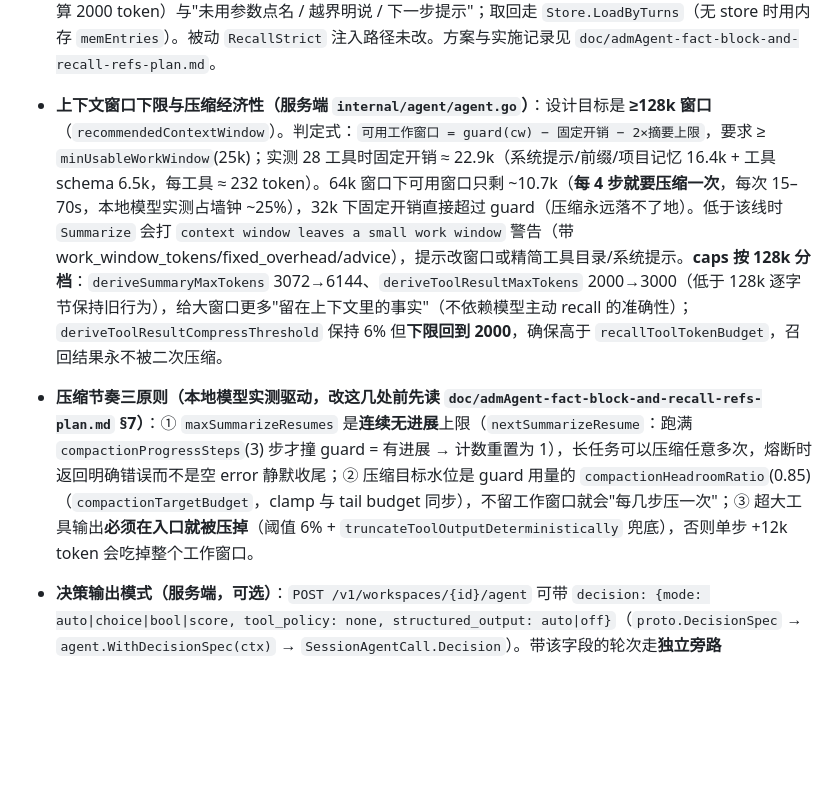
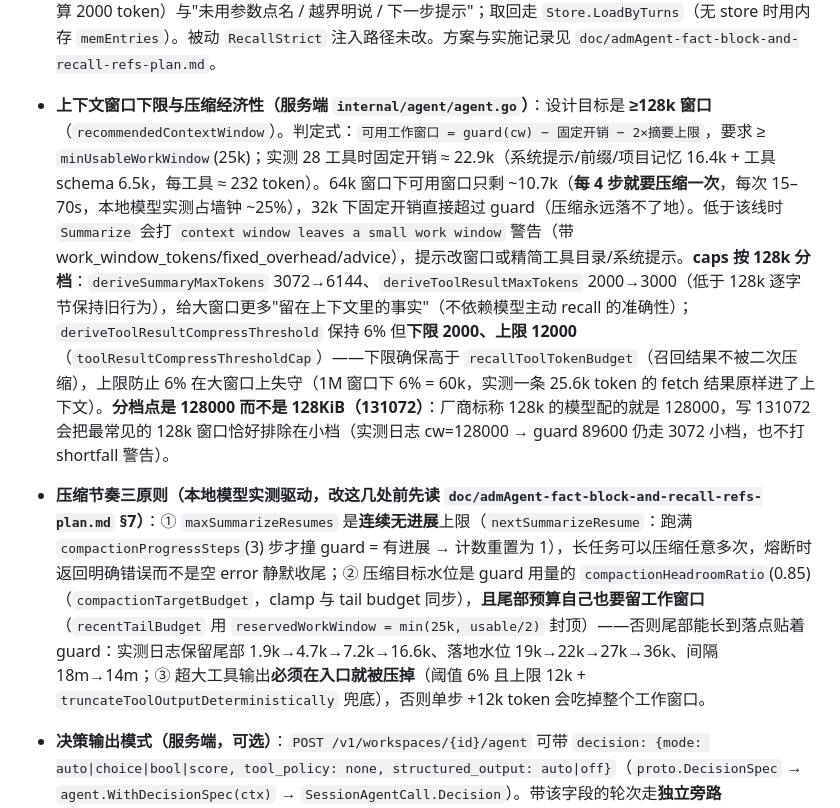
Before and after one commit to autoDeploymentModel/adm, a Markdown page: AGENTS.md, the part around the change. Drawn GitHub-style; blank space fills up the shorter version.

```diff
--- a/AGENTS.md
+++ b/AGENTS.md
@@ -89,8 +89,8 @@
 - **空正文看门狗 + empty_output**：step 流式输出只有 reasoning、无正文/工具调用时——每 60s 推一次 `agent_event type=thinking`（progress 带已思考秒数，前端 `showInfo` 提示"模型仍在思考…"）；持续满 300s（`emptyTextNudgeAfter`）触发 `errOutputDegraded`，走上面的丢弃+nudge 路径并推 `discard_reasoning_timeout`。本轮正常结束但无任何输出（正文与工具调用皆无，或 assistant 消息被丢弃）时 `run_complete` 携带 `empty_output: true`，前端提示"模型未产生有效输出"且不自动续跑。
 - **压缩摘要的确定性事实块**（服务端 `internal/context/facts.go`）：每次压缩在摘要前缀（`---` 围栏内、Rail 0 anchor 之后）追加一段**代码抽取、模型不参与**的 `[Session Facts]`：`Modified`（`edit/multiedit/lsp_replace_symbol` 的 `file_path`）、`Created`（`write`）、`Commits`（bash 的 `git commit -m` 主题 + 紧随 tool_result 里的短 hash）、`Archived`（归档编号区间 + `range/expand` 用法提示）；`Read` 段默认关（`options.fact_block_read` 打开后由 `filetracker.ListReadFiles` 注入，**不要**改用 filetracker 的写记录——它是内存态 + 10 分钟 TTL）。整块 600 字符上限、每类 10 条 + `(+N more)`、路径裁到最长公共目录前缀；总开关 `options.fact_block`（默认 true，nil=开）。生命周期与 anchor 块完全对齐：`CompactWithBudget` 从上一版摘要 `MergeFromText` 解析回来 → `StripFactBlock` 剥掉后才归档 → 下次重新渲染，故不会重复累积；**`carryForwardSummaries` 必须同时剥 anchor 与 fact 两个块**（漏一处每轮叠一层）。
 - **归档编号 `#N` 的三条不变量**（摘要/事实块里的 `(#1253)` 与 `recall` 同构）：① 编号 = 会话内消息序号（`messages.List` 的 `created_at, rowid` 顺序，`getSessionMessagesWithIndex` 产出 map），归档条目用现成的 `Entry.Turn` 承载，**不必加新列**；② 已归档条目永不被删除（撤销/丢弃只删活动上下文尾部），归档时编号被占用则顺延 `max+1`（`claimTurn`），保证 `#N → 条目` 唯一可解；③ 升级后**首次压缩该会话时必须 `BackfillTurns` 回填**旧条目的局部编号（映射不到的消息置 `-1` = 不可寻址），漏做会让 `expand:[N]` 静默返回错误条目。`recall` 工具新增 `range:[a,b]`（20 条/页）、`expand:[N]`（≤5 条，单条 600 token、总预算 2000 token）与"未用参数点名 / 越界明说 / 下一步提示"；取回走 `Store.LoadByTurns`（无 store 时用内存 `memEntries`）。被动 `RecallStrict` 注入路径未改。方案与实施记录见 `doc/admAgent-fact-block-and-recall-refs-plan.md`。
-- **上下文窗口下限与压缩经济性（服务端 `internal/agent/agent.go`）**：设计目标是 **≥128k 窗口**（`recommendedContextWindow`）。判定式：`可用工作窗口 = guard(cw) − 固定开销 − 2×摘要上限`，要求 ≥ `minUsableWorkWindow`(25k)；实测 28 工具时固定开销 ≈ 22.9k（系统提示/前缀/项目记忆 16.4k + 工具 schema 6.5k，每工具 ≈ 232 token）。64k 窗口下可用窗口只剩 ~10.7k（**每 4 步就要压缩一次**，每次 15–70s，本地模型实测占墙钟 ~25%），32k 下固定开销直接超过 guard（压缩永远落不了地）。低于该线时 `Summarize` 会打 `context window leaves a small work window` 警告（带 work_window_tokens/fixed_overhead/advice），提示改窗口或精简工具目录/系统提示。**caps 按 128k 分档**：`deriveSummaryMaxTokens` 3072→6144、`deriveToolResultMaxTokens` 2000→3000（低于 128k 逐字节保持旧行为），给大窗口更多"留在上下文里的事实"（不依赖模型主动 recall 的准确性）；`deriveToolResultCompressThreshold` 保持 6% 但**下限回到 2000**，确保高于 `recallToolTokenBudget`，召回结果永不被二次压缩。
-- **压缩节奏三原则（本地模型实测驱动，改这几处前先读 `doc/admAgent-fact-block-and-recall-refs-plan.md` §7）**：① `maxSummarizeResumes` 是**连续无进展**上限（`nextSummarizeResume`：跑满 `compactionProgressSteps`(3) 步才撞 guard = 有进展 → 计数重置为 1），长任务可以压缩任意多次，熔断时返回明确错误而不是空 error 静默收尾；② 压缩目标水位是 guard 用量的 `compactionHeadroomRatio`(0.85)（`compactionTargetBudget`，clamp 与 tail budget 同步），不留工作窗口就会"每几步压一次"；③ 超大工具输出**必须在入口就被压掉**（阈值 6% + `truncateToolOutputDeterministically` 兜底），否则单步 +12k token 会吃掉整个工作窗口。
+- **上下文窗口下限与压缩经济性（服务端 `internal/agent/agent.go`）**：设计目标是 **≥128k 窗口**（`recommendedContextWindow`）。判定式：`可用工作窗口 = guard(cw) − 固定开销 − 2×摘要上限`，要求 ≥ `minUsableWorkWindow`(25k)；实测 28 工具时固定开销 ≈ 22.9k（系统提示/前缀/项目记忆 16.4k + 工具 schema 6.5k，每工具 ≈ 232 token）。64k 窗口下可用窗口只剩 ~10.7k（**每 4 步就要压缩一次**，每次 15–70s，本地模型实测占墙钟 ~25%），32k 下固定开销直接超过 guard（压缩永远落不了地）。低于该线时 `Summarize` 会打 `context window leaves a small work window` 警告（带 work_window_tokens/fixed_overhead/advice），提示改窗口或精简工具目录/系统提示。**caps 按 128k 分档**：`deriveSummaryMaxTokens` 3072→6144、`deriveToolResultMaxTokens` 2000→3000（低于 128k 逐字节保持旧行为），给大窗口更多"留在上下文里的事实"（不依赖模型主动 recall 的准确性）；`deriveToolResultCompressThreshold` 保持 6% 但**下限 2000、上限 12000**（`toolResultCompressThresholdCap`）——下限确保高于 `recallToolTokenBudget`（召回结果不被二次压缩），上限防止 6% 在大窗口上失守（1M 窗口下 6% = 60k，实测一条 25.6k token 的 fetch 结果原样进了上下文）。**分档点是 128000 而不是 128KiB（131072）**：厂商标称 128k 的模型配的就是 128000，写 131072 会把最常见的 128k 窗口恰好排除在小档（实测日志 cw=128000 → guard 89600 仍走 3072 小档，也不打 shortfall 警告）。
+- **压缩节奏三原则（本地模型实测驱动，改这几处前先读 `doc/admAgent-fact-block-and-recall-refs-plan.md` §7）**：① `maxSummarizeResumes` 是**连续无进展**上限（`nextSummarizeResume`：跑满 `compactionProgressSteps`(3) 步才撞 guard = 有进展 → 计数重置为 1），长任务可以压缩任意多次，熔断时返回明确错误而不是空 error 静默收尾；② 压缩目标水位是 guard 用量的 `compactionHeadroomRatio`(0.85)（`compactionTargetBudget`，clamp 与 tail budget 同步），**且尾部预算自己也要留工作窗口**（`recentTailBudget` 用 `reservedWorkWindow = min(25k, usable/2)` 封顶）——否则尾部能长到落点贴着 guard：实测日志保留尾部 1.9k→4.7k→7.2k→16.6k、落地水位 19k→22k→27k→36k、间隔 18m→14m；③ 超大工具输出**必须在入口就被压掉**（阈值 6% 且上限 12k + `truncateToolOutputDeterministically` 兜底），否则单步 +12k token 会吃掉整个工作窗口。
 - **决策输出模式（服务端，可选）**：`POST /v1/workspaces/{id}/agent` 可带 `decision: {mode: auto|choice|bool|score, tool_policy: none, structured_output: auto|off}`（`proto.DecisionSpec` → `agent.WithDecisionSpec(ctx)` → `SessionAgentCall.Decision`）。带该字段的轮次走**独立旁路** `internal/agent/decision_turn.go`：契约系统提示词由 `internal/decision` 注入（不进用户消息/历史/标题），不注册工具、不进主循环的 nudge/看门狗，单次请求 + 失败一次定向重试；`structured_output=auto` 时附带 `response_format` json_schema（`internal/llm` 探针：被拒即不带该字段重试一次并按 `baseURL+model` 缓存）。校验通过的结果写入**专用 ContentPart** `{"type":"decision","data":{kind,mode,reason,selected,candidates,value,score,min,max,level,raw}}` 并把正文里的 JSON 剔除（`message.DecisionContent` / `SetDecisionResult`；part 插在 finish 之前）；**新增 part 类型必须同时登记四处**：`internal/message`（存储 `partType`）、`internal/proto/message.go`（wire 白名单 + MarshalParts/UnmarshalParts）、`internal/server/events.go` 的 `messageToProto`（SSE 与 `/messages` 共用）、`internal/workspace/client_workspace.go` 的 `protoToMessage`（客户端模式 proto→message，漏登记会静默丢弃）——前者漏登记表现为"服务端成功但前端拿不到 part"，另两处漏登记表现为 TUI/`adm session show` 看到空消息或 `unknown` part；`internal/cmd/session.go` 的 `convertParts` 决定终端展示；两次校验不过则 `run_complete.error = invalid decision output…`。分派点 `internal/agent/agent.go:1090` 的 4 行 if/else，`agent_loop_llm.go` **零改动**；省略字段 = 普通对话，TUI 忽略未知 part 不受影响。桌面端只发字段并优先按 part 画卡片（`src/views/agent/decision_mode.js`、`render.js`），决策轮不走折叠插入（强制排队）。决策轮**在服务端强制关闭...
 - **同目录多会话并行**（桌面端，`agent_concurrent_sessions` **默认关**，需在 Agent 设置→基础设置里手动开启；并发上限 3）：服务端运行态本就按会话隔离（`activeRequests`/`messageQueue`/`cancelMark`/`sessionMu` 均以 sessionID 为键），并行无需服务端改动，由桌面端状态模型与开关控制。`store.js` 按会话登记运行：`runs`（sessionId→活动运行）、`queued`（sessionId→排队轮次数组，FIFO）；`S.activeRun`/`S.queuedRun`/`S.runStats` 是 `currentConvId` 的**派生视图**（沿用旧语义=「当前打开会话的运行」），`S.isSending`=「本工作区有任一运行在飞」，`S.runs` 供会话列表/状态栏标识（workspace 状态池快照会带上 `runs`，切回工作区即恢复）。`run_complete` 只注销发起它的会话（`store.handleSSEEvent` → `completeRun(wsId, sessionId, runId)`，run_id 不匹配= 迟到的旧事件直接丢弃，避免误清新一轮），非当前会话的完成只刷新列表（`sse.js` 用处理前快照 `ctx.prevRuns` 判定归属）。开关与上限在**附件/PDF 转换之前**判定（否则已转换的 PDF 批次会被静默丢弃）；关闭时其它会话运行期间拒绝新会话发送（旧的"跨会话排队"是客户端假象——服务端早就并发跑了）；同会话内不可折叠的轮次（决策轮/分批发送）仍登记为 `queued`。写冲突护栏：`edit`/`write` 的读后写守卫跨会话天然生效（mtime > 本会话 lastRead 即要求重读），撤销按钮在并行运行期间被前端拦下（服务端 undo 是整仓库回滚）。服务端侧防护已落地（admAgent：`SessionAgent.ActiveSessionIDs` + `coordinator.Undo` 并发拒绝、`internal/agent/tools/filelock.go` 按路径写锁、`filetracker.RecordWrite/LastWriteBy` + 写前跨会话提示），详见 `doc/admAgent-parallel-sessions-file-guards.md`；admAgent 改动需重编译推送 sidecar 才在 ADM 生效。
 - **前端自动续跑**（`src/views/agent/autocontinue.js`）：本轮正常结束但 todos 未完成时自动发“继续”开新轮（每轮重置服务端 nudge 预算）；上限 10 轮、连续 2 轮无进展自动停；仅续跑本客户端发起的任务；出错、取消、切走会话均不触发；开关存 localStorage（`agent_auto_continue`，默认开）。
```
Also changed, not shown: doc/admAgent-fact-block-and-recall-refs-plan.md (+14 -0 lines).
